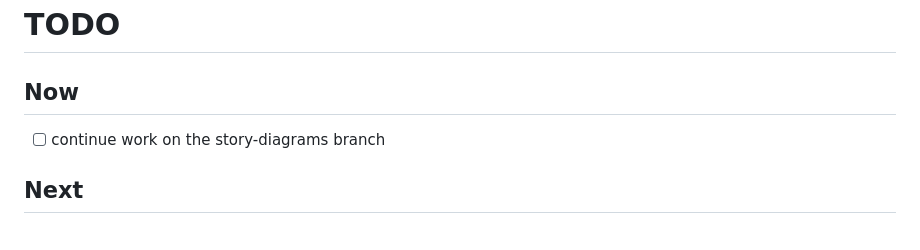
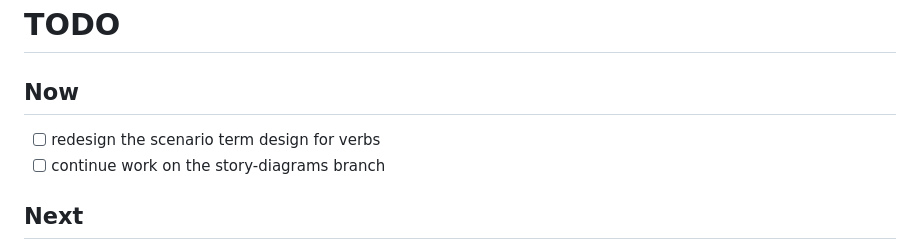
Before and after one commit to nwilbert/pytest-given, a Markdown page: TODO.md, the part around the change. Rendered like a GitHub page.

Commit message:
note the verb term design redesign as a todo

```diff
--- a/TODO.md
+++ b/TODO.md
@@ -2,6 +2,7 @@
 
 ## Now
 
+- [ ] redesign the scenario term design for verbs
 - [ ] continue work on the story-diagrams branch
 
 ## Next
```
